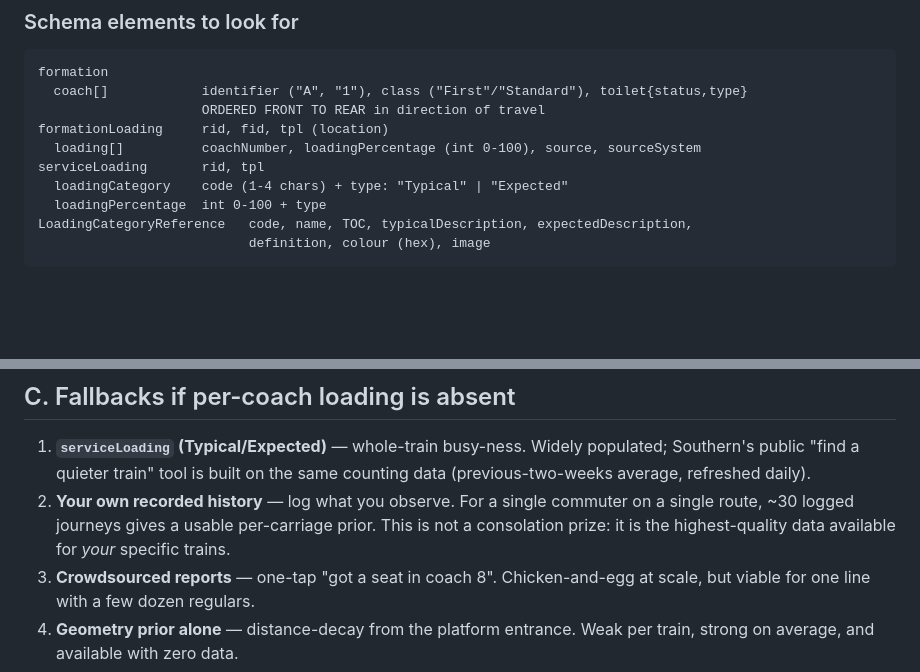
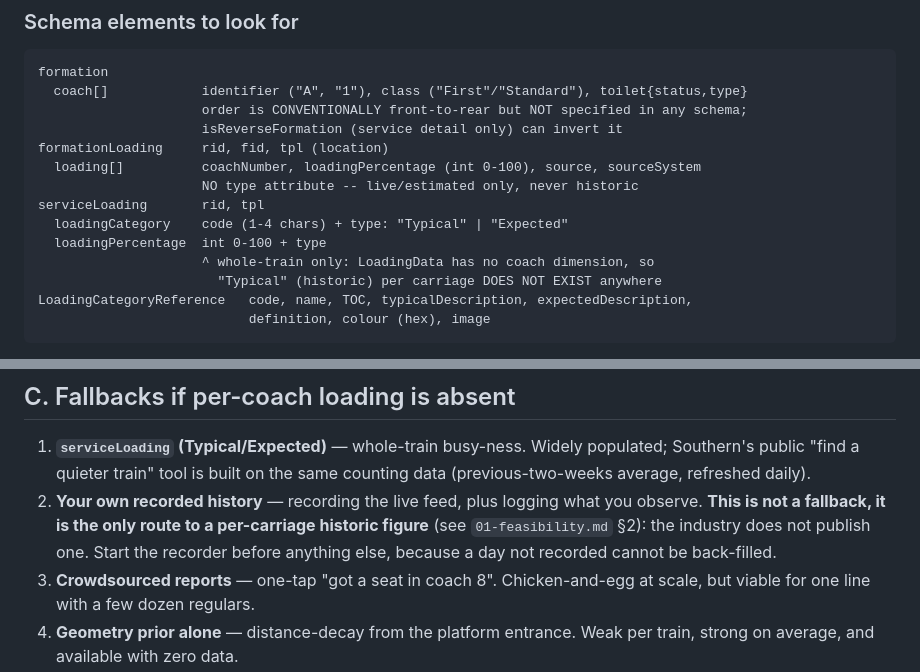
Before and after one commit to richbroad29/train-loader, a Markdown page: docs/02-data-sources.md, 2 parts joined by grey strips. GitHub-like rendering; blank space fills up the shorter version.

````diff
--- a/docs/02-data-sources.md
+++ b/docs/02-data-sources.md
@@ -48,12 +48,16 @@ Darwin is National Rail's real-time information engine. Two ways in.
 ```
 formation
   coach[]            identifier ("A", "1"), class ("First"/"Standard"), toilet{status,type}
-                     ORDERED FRONT TO REAR in direction of travel
+                     order is CONVENTIONALLY front-to-rear but NOT specified in any schema;
+                     isReverseFormation (service detail only) can invert it
 formationLoading     rid, fid, tpl (location)
   loading[]          coachNumber, loadingPercentage (int 0-100), source, sourceSystem
+                     NO type attribute -- live/estimated only, never historic
 serviceLoading       rid, tpl
   loadingCategory    code (1-4 chars) + type: "Typical" | "Expected"
   loadingPercentage  int 0-100 + type
+                     ^ whole-train only: LoadingData has no coach dimension, so
+                       "Typical" (historic) per carriage DOES NOT EXIST anywhere
 LoadingCategoryReference   code, name, TOC, typicalDescription, expectedDescription,
                            definition, colour (hex), image
 ```
@@ -79,9 +83,10 @@ end"; a daily commuter can calibrate it in a fortnight.
 1. **`serviceLoading` (Typical/Expected)** — whole-train busy-ness. Widely populated;
    Southern's public "find a quieter train" tool is built on the same counting data
    (previous-two-weeks average, refreshed daily).
-2. **Your own recorded history** — log what you observe. For a single commuter on a single
-   route, ~30 logged journeys gives a usable per-carriage prior. This is not a consolation
-   prize: it is the highest-quality data available for *your* specific trains.
+2. **Your own recorded history** — recording the live feed, plus logging what you observe.
+   **This is not a fallback, it is the only route to a per-carriage historic figure** (see
+   `01-feasibility.md` §2): the industry does not publish one. Start the recorder before
+   anything else, because a day not recorded cannot be back-filled.
 3. **Crowdsourced reports** — one-tap "got a seat in coach 8". Chicken-and-egg at scale, but
    viable for one line with a few dozen regulars.
 4. **Geometry prior alone** — distance-decay from the platform entrance. Weak per train,
````
Also changed, not shown: docs/01-feasibility.md (+19 -7 lines).
